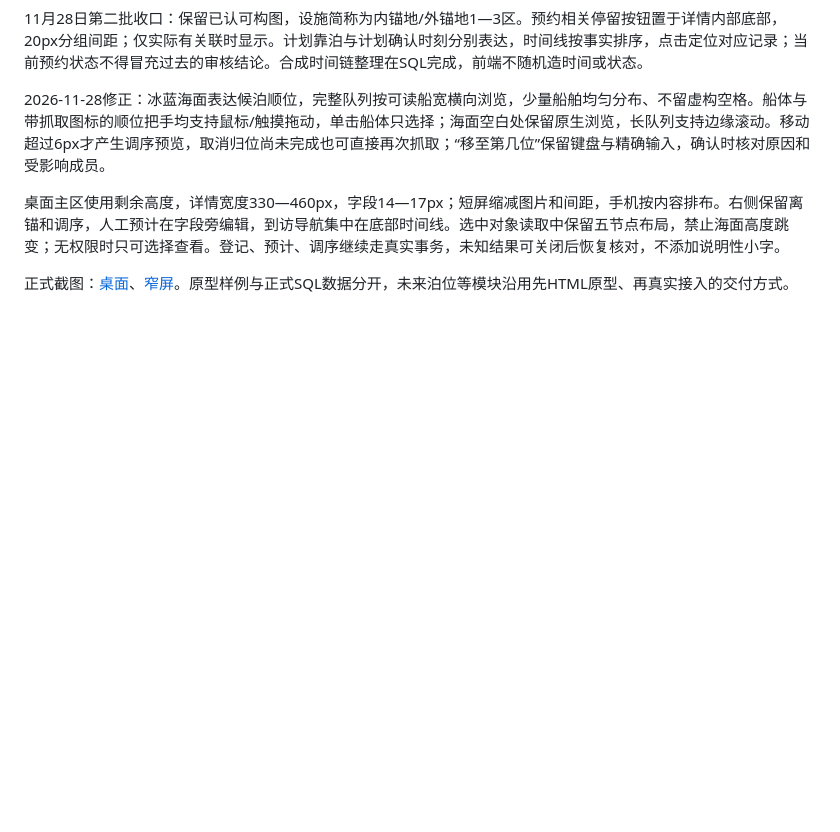
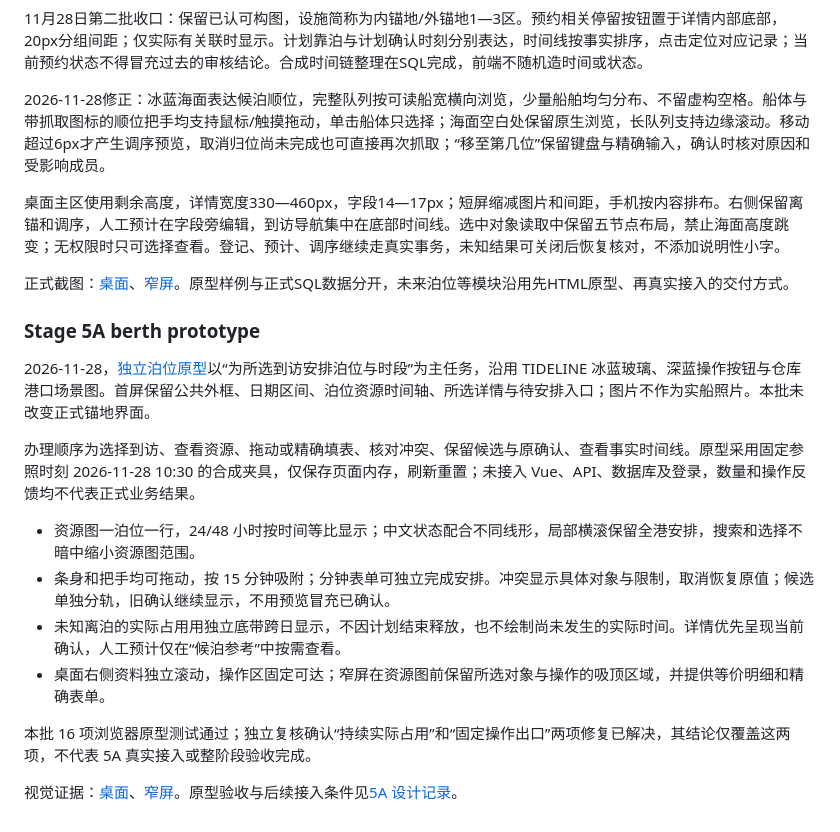
Before and after one commit to xiyue188/PortQueue, a Markdown page: web/port-queue-web/DESIGN.md, the part around the change. GitHub-like rendering; blank space fills up the shorter version.

```diff
--- a/web/port-queue-web/DESIGN.md
+++ b/web/port-queue-web/DESIGN.md
@@ -396,3 +396,18 @@ Avoid unnecessary secondary labels and descriptions. Let the layout do the expla
 桌面主区使用剩余高度，详情宽度330—460px，字段14—17px；短屏缩减图片和间距，手机按内容排布。右侧保留离锚和调序，人工预计在字段旁编辑，到访导航集中在底部时间线。选中对象读取中保留五节点布局，禁止海面高度跳变；无权限时只可选择查看。登记、预计、调序继续走真实事务，未知结果可关闭后恢复核对，不添加说明性小字。
 
 正式截图：[桌面](../../docs/design/stage-4-anchorage.png)、[窄屏](../../docs/design/stage-4-anchorage-mobile.png)。原型样例与正式SQL数据分开，未来泊位等模块沿用先HTML原型、再真实接入的交付方式。
+
+### Stage 5A berth prototype
+
+2026-11-28，[独立泊位原型](../../docs/design/berth-prototype/index.html)以“为所选到访安排泊位与时段”为主任务，沿用 TIDELINE 冰蓝玻璃、深蓝操作按钮与仓库港口场景图。首屏保留公共外框、日期区间、泊位资源时间轴、所选详情与待安排入口；图片不作为实船照片。本批未改变正式锚地界面。
+
+办理顺序为选择到访、查看资源、拖动或精确填表、核对冲突、保留候选与原确认、查看事实时间线。原型采用固定参照时刻 2026-11-28 10:30 的合成夹具，仅保存页面内存，刷新重置；未接入 Vue、API、数据库及登录，数量和操作反馈均不代表正式业务结果。
+
+- 资源图一泊位一行，24/48 小时按时间等比显示；中文状态配合不同线形，局部横滚保留全港安排，搜索和选择不暗中缩小资源图范围。
+- 条身和把手均可拖动，按 15 分钟吸附；分钟表单可独立完成安排。冲突显示具体对象与限制，取消恢复原值；候选单独分轨，旧确认继续显示，不用预览冒充已确认。
+- 未知离泊的实际占用用独立底带跨日显示，不因计划结束释放，也不绘制尚未发生的实际时间。详情优先呈现当前确认，人工预计仅在“候泊参考”中按需查看。
+- 桌面右侧资料独立滚动，操作区固定可达；窄屏在资源图前保留所选对象与操作的吸顶区域，并提供等价明细和精确表单。
+
+本批 16 项浏览器原型测试通过；独立复核确认“持续实际占用”和“固定操作出口”两项修复已解决，其结论仅覆盖这两项，不代表 5A 真实接入或整阶段验收完成。
+
+视觉证据：[桌面](../../docs/design/stage-5a-berth.png)、[窄屏](../../docs/design/stage-5a-berth-mobile.png)。原型验收与后续接入条件见[5A 设计记录](../../docs/stages/stage-5a-berth.md)。
```
Also changed, not shown: docs/reviews/2026-11-28-stage5a-berth.md (added, +28 -0 lines), docs/stage-plans.md (+4 -2 lines), docs/design/stage-5a-berth-mobile.png (added), docs/design/stage-5a-berth.png (added).
